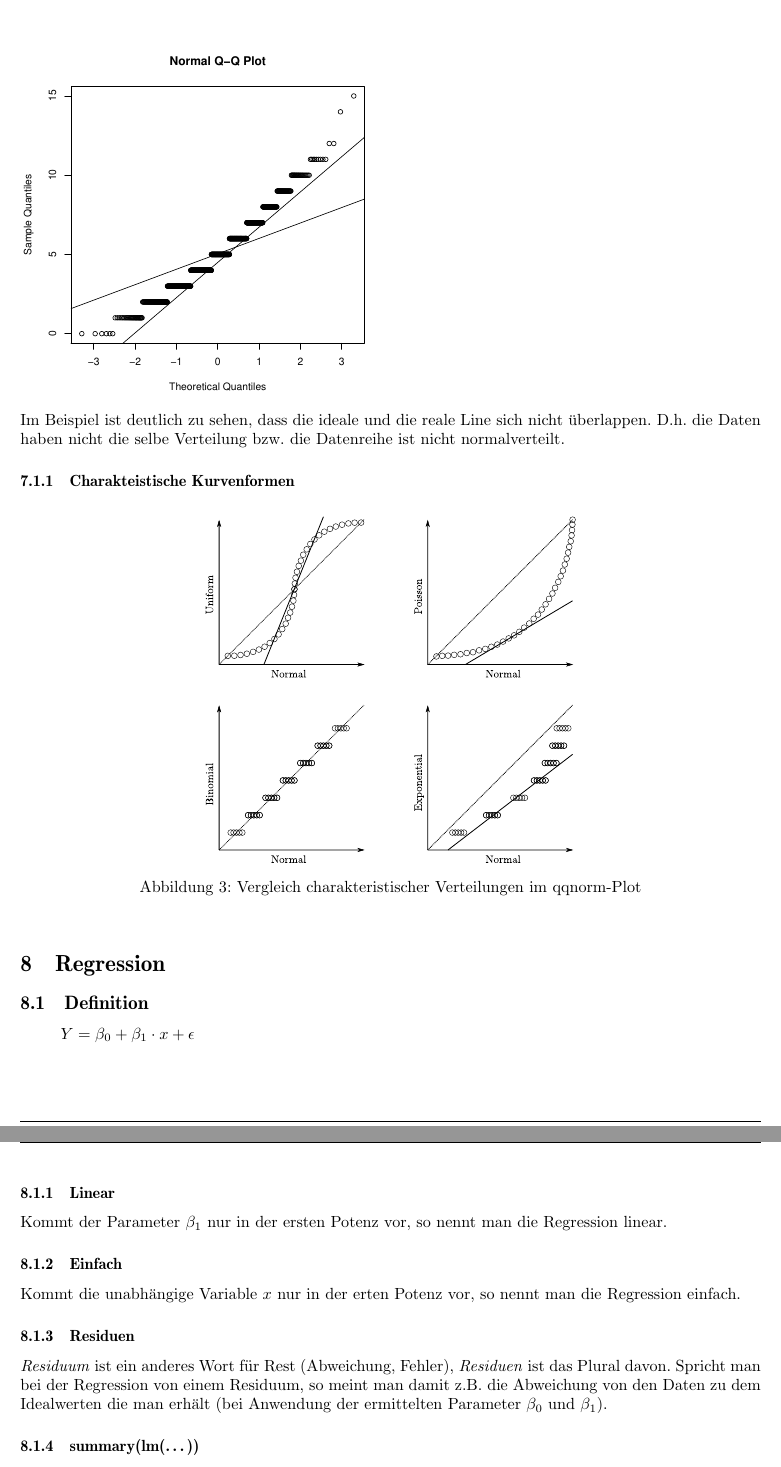
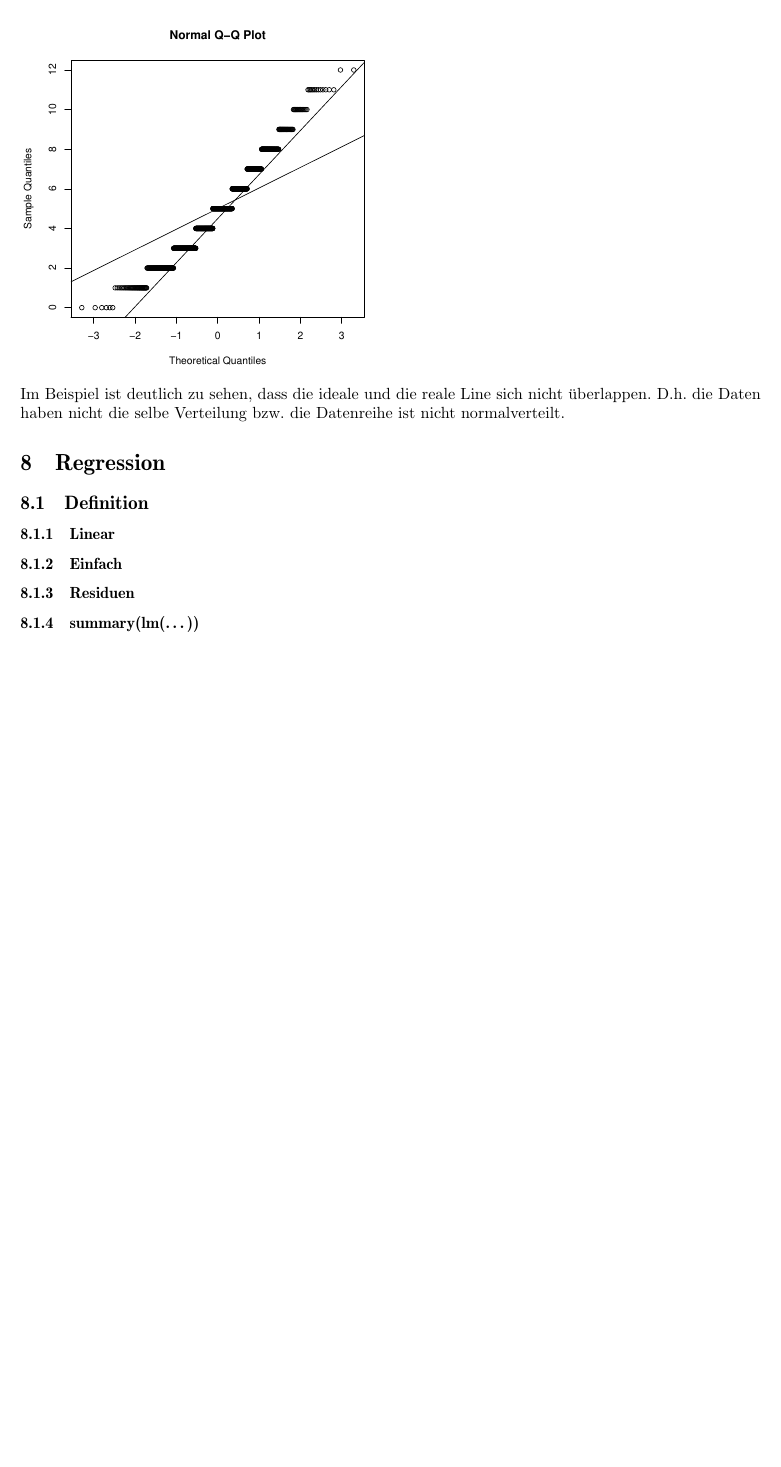
Before and after one commit to fosa/fosastoc, a LaTeX document (fosastoc.tex, which reads definitionen.tex): two parts of pages 19 and 20 of 21 before the commit and part of page 19 of 20 after it, the two joined at a grey line, cut so that both start at the same text, the shorter picture padded with empty space. Compiled offline with pdfLaTeX.

```diff
--- a/definitionen.tex
+++ b/definitionen.tex
@@ -841,30 +841,17 @@
 sich nicht überlappen. D.h. die Daten haben nicht die selbe Verteilung
 bzw. die Datenreihe ist nicht normalverteilt.
 
-\subsubsection{Charakteistische Kurvenformen}
-
-\begin{figure}[h!]
-        \centering
-        \includegraphics[scale=\graphscale]{qqnorm-kurven.pdf}
-        \caption{Vergleich charakteristischer Verteilungen im qqnorm-Plot}
-\end{figure}
 
 \section{Regression}
 
 \subsection{Definition}
-\[ Y = \beta_0 + \beta_1 \cdot x + \epsilon \]
+
 \subsubsection{Linear}
-Kommt der Parameter $\beta_1$ nur in der ersten Potenz vor, so nennt man die
-Regression linear.
+
 \subsubsection{Einfach}
-Kommt die unabhängige Variable $x$ nur in der erten Potenz vor, so nennt man
-die Regression einfach.
+
 \subsubsection{Residuen}
-\emph{Residuum} ist ein anderes Wort für Rest (Abweichung, Fehler),
-\emph{Residuen} ist das Plural davon.
-Spricht man bei der Regression von einem Residuum, so meint man damit z.B.
-die Abweichung von den Daten zu dem Idealwerten die man erhält (bei Anwendung
-der ermittelten Parameter $\beta_0$ und $\beta_1$).
+
 \subsubsection{summary(lm(\dots))}
 \verb!lm()! ermittelt die Parameter für die einfache lineare Regression, d.h.
 es ermittelt $\beta_0$ und $\beta_1$.
```
Also changed, not shown: definitionen-017.pdf, definitionen-019.pdf, definitionen-021.pdf, definitionen-027.pdf, definitionen-028.pdf, definitionen-029.pdf, definitionen-030.pdf, definitionen.tex (26 more changed lines), 1 other file.
